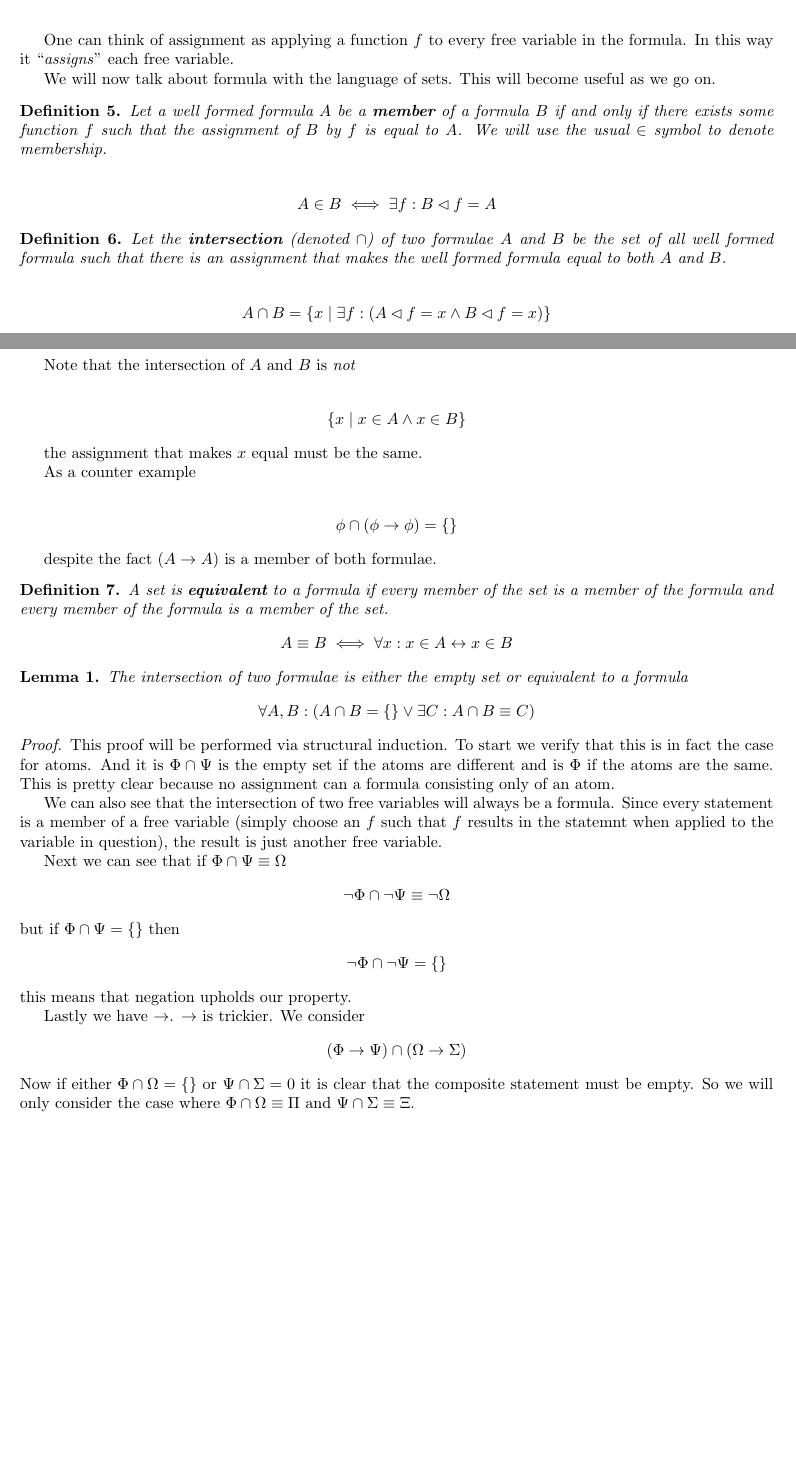
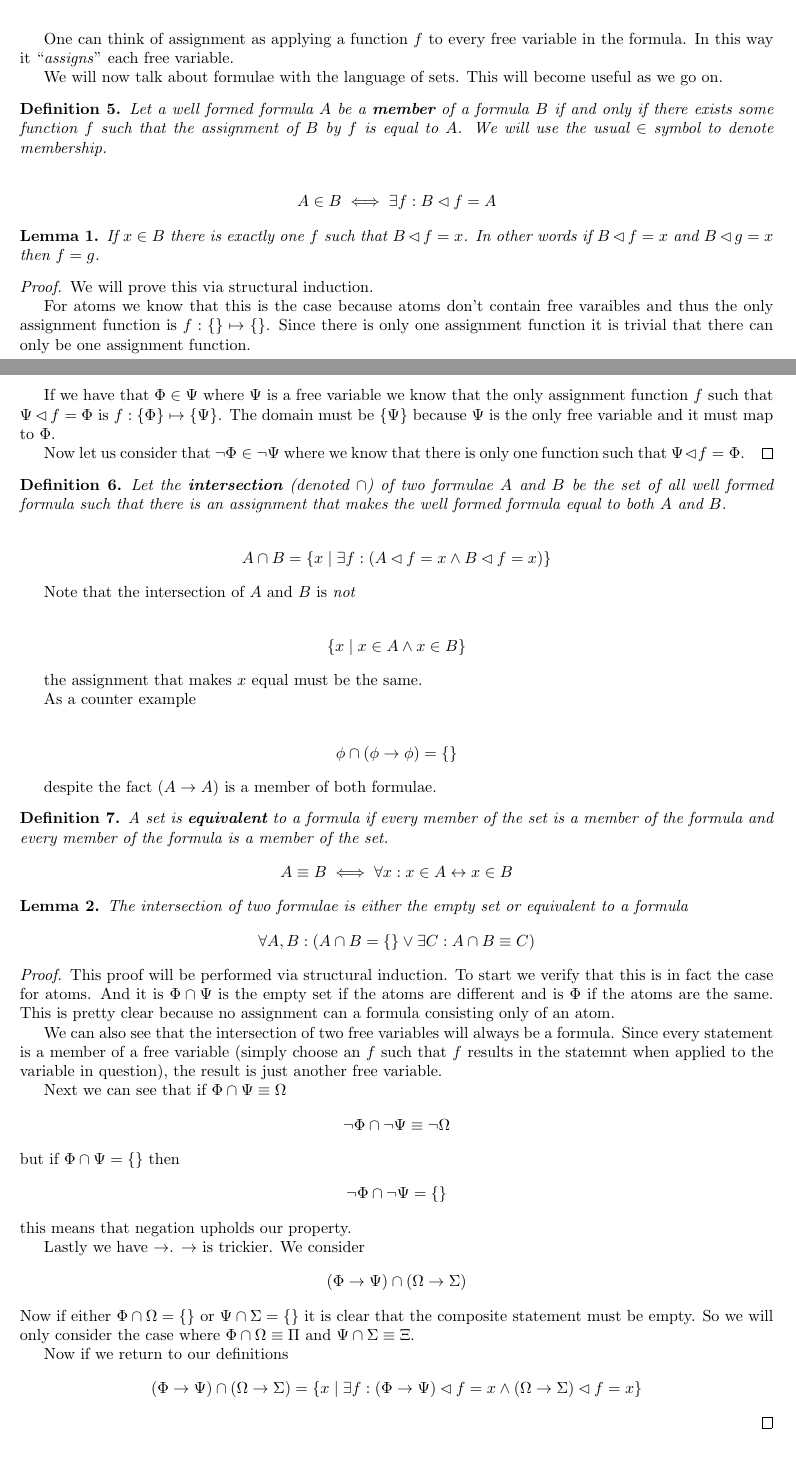
Before and after one commit to criscm2/Logic-Final, a LaTeX document (Logic-Final.tex): two parts of pages 1 and 2 of 4 before the commit and two parts of pages 1 and 2 of 5 after it, joined at a grey line, cut so that both start at the same text, the shorter picture padded with empty space. Compiled offline with pdfLaTeX.

Commit message:
Began Lemma 1

```diff
--- a/Logic-Final.tex
+++ b/Logic-Final.tex
@@ -56,7 +56,7 @@ The \textbf{assignment} of a formula by some function $f$, that maps free variab
 One can think of assignment as applying a function $f$ to every free variable in the formula.
 In this way it ``\textit{assigns}" each free variable.
 
-We will now talk about formula with the language of sets.
+We will now talk about formulae with the language of sets.
 This will become useful as we go on.
 
 \begin{defin}
@@ -68,6 +68,22 @@ We will use the usual $\in$ symbol to denote membership.
 A \in B \iff \exists f: B \lhd f = A
 \end{align*}
 \end{defin}
+
+\begin{lem}
+If $x \in B$ there is exactly one $f$ such that $B \lhd f = x$.
+In other words if $B \lhd f = x$ and $B \lhd g = x$ then $f = g$.
+\end{lem}
+\begin{proof}
+We will prove this via structural induction.
+
+For atoms we know that this is the case because atoms don't contain free varaibles and thus the only assignment function is $f : \{\} \mapsto \{\}$.
+Since there is only one assignment function it is trivial that there can only be one assignment function.
+
+If we have that $\Phi \in \Psi$ where $\Psi$ is a free variable we know that the only assignment function $f$ such that $\Psi \lhd f = \Phi$ is $f : \{\Phi\} \mapsto \{\Psi\}$.
+The domain must be $\{\Psi\}$ because $\Psi$ is the only free variable and it must map to $\Phi$.
+
+Now let us consider that $\neg \Phi \in \neg \Psi$ where we know that there is only one function such that $\Psi \lhd f = \Phi$.
+\end{proof}
 
 \begin{defin}
 Let the \textbf{intersection} (denoted $\cap$) of two formulae $A$ and $B$ be the set of all well formed formula such that there is an assignment that makes the well formed formula equal to both $A$ and $B$.
@@ -132,10 +148,13 @@ We consider
 \begin{align*}
 (\Phi \rightarrow \Psi) \cap (\Omega \rightarrow \Sigma)
 \end{align*}
-Now if either $\Phi \cap \Omega = \{\}$ or $\Psi \cap \Sigma = 0$ it is clear that the composite statement must be empty.
+Now if either $\Phi \cap \Omega = \{\}$ or $\Psi \cap \Sigma = \{\}$ it is clear that the composite statement must be empty.
 So we will only consider the case where $\Phi \cap \Omega \equiv \Pi$ and $\Psi \cap \Sigma \equiv \Xi$.
 
-
+Now if we return to our definitions
+\begin{align*}
+(\Phi \rightarrow \Psi) \cap (\Omega \rightarrow \Sigma) = \left\{x\mid\exists f:(\Phi \rightarrow \Psi)\lhd f = x \land (\Omega \rightarrow \Sigma) \lhd f = x\right\}
+\end{align*}
 \end{proof}
 
 \begin{thm}
```
